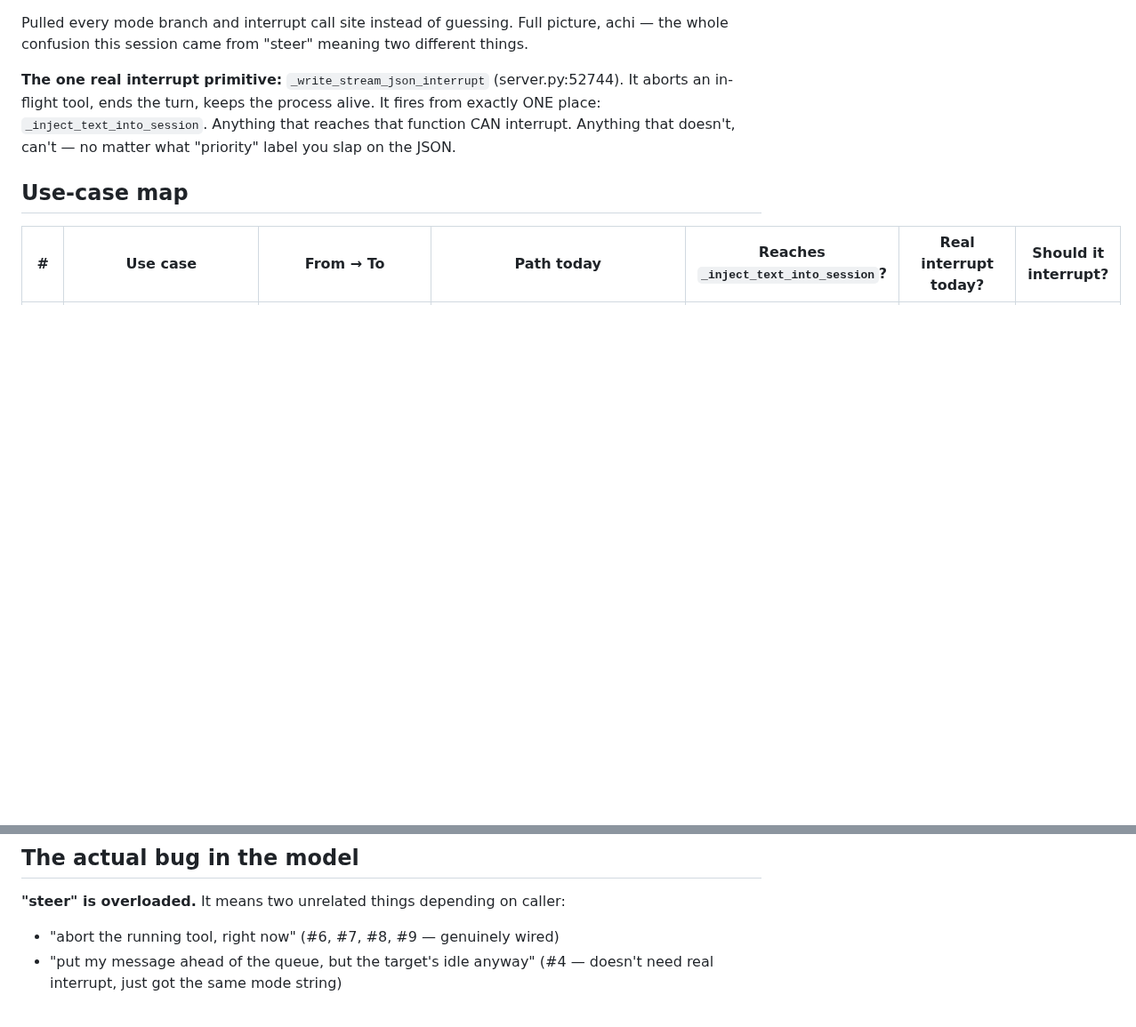
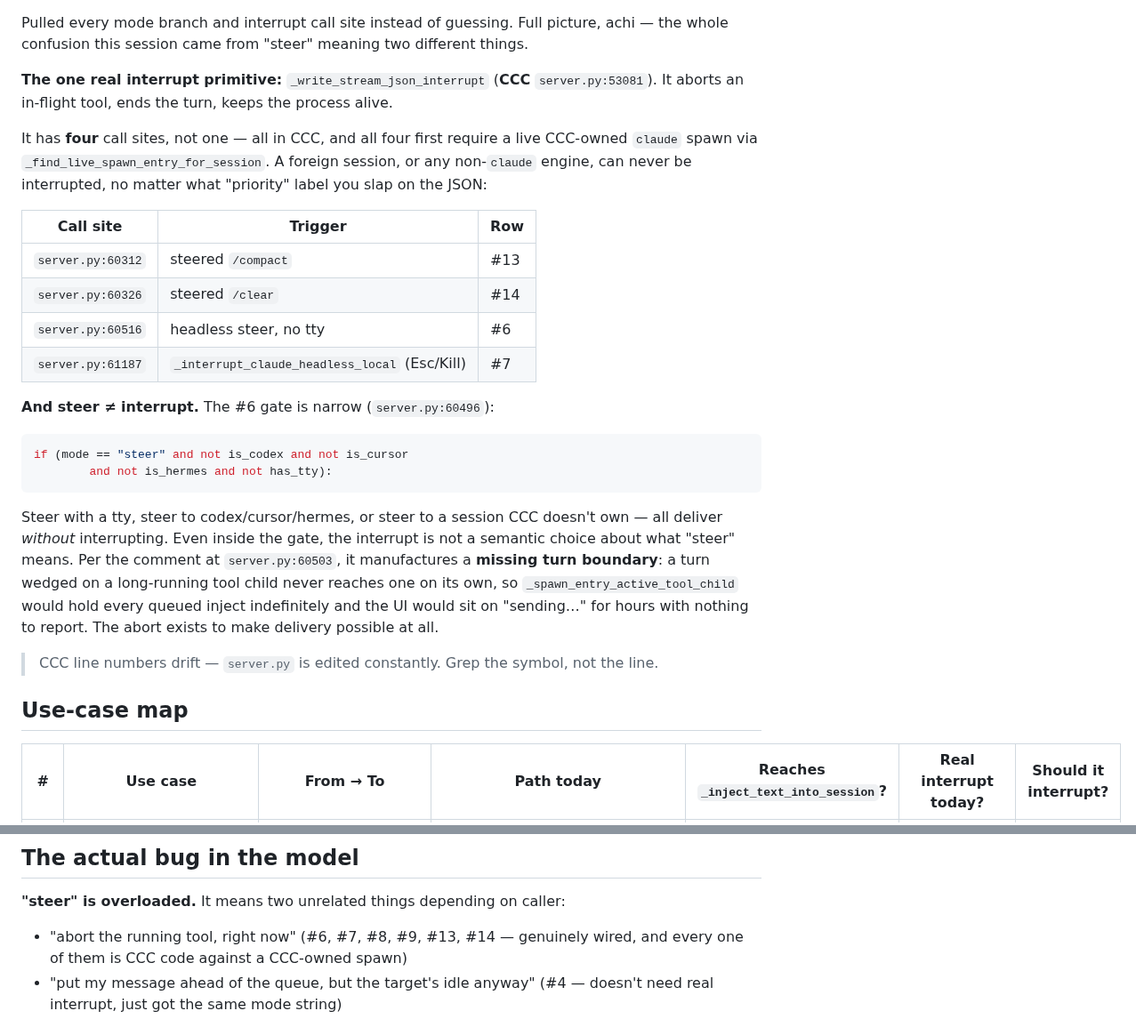
Before and after one commit to amirfish1/watchtower, a Markdown page: docs/Pulled every mode branch and interrupt c.md, 2 parts joined by grey strips. Shown at 89% size. Drawn GitHub-style; blank space fills up the shorter version.

````diff
--- a/docs/Pulled every mode branch and interrupt c.md
+++ b/docs/Pulled every mode branch and interrupt c.md
@@ -1,6 +1,26 @@
 Pulled every mode branch and interrupt call site instead of guessing. Full picture, achi — the whole confusion this session came from "steer" meaning two different things.
 
-**The one real interrupt primitive:** `_write_stream_json_interrupt` (server.py:52744). It aborts an in-flight tool, ends the turn, keeps the process alive. It fires from exactly ONE place: `_inject_text_into_session`. Anything that reaches that function CAN interrupt. Anything that doesn't, can't — no matter what "priority" label you slap on the JSON.
+**The one real interrupt primitive:** `_write_stream_json_interrupt` (**CCC** `server.py:53081`). It aborts an in-flight tool, ends the turn, keeps the process alive.
+
+It has **four** call sites, not one — all in CCC, and all four first require a live CCC-owned `claude` spawn via `_find_live_spawn_entry_for_session`. A foreign session, or any non-`claude` engine, can never be interrupted, no matter what "priority" label you slap on the JSON:
+
+| Call site | Trigger | Row |
+|---|---|---|
+| `server.py:60312` | steered `/compact` | #13 |
+| `server.py:60326` | steered `/clear` | #14 |
+| `server.py:60516` | headless steer, no tty | #6 |
+| `server.py:61187` | `_interrupt_claude_headless_local` (Esc/Kill) | #7 |
+
+**And steer ≠ interrupt.** The #6 gate is narrow (`server.py:60496`):
+
+```python
+if (mode == "steer" and not is_codex and not is_cursor
+        and not is_hermes and not has_tty):
+```
+
+Steer with a tty, steer to codex/cursor/hermes, or steer to a session CCC doesn't own — all deliver *without* interrupting. Even inside the gate, the interrupt is not a semantic choice about what "steer" means. Per the comment at `server.py:60503`, it manufactures a **missing turn boundary**: a turn wedged on a long-running tool child never reaches one on its own, so `_spawn_entry_active_tool_child` would hold every queued inject indefinitely and the UI would sit on "sending…" for hours with nothing to report. The abort exists to make delivery possible at all.
+
+> CCC line numbers drift — `server.py` is edited constantly. Grep the symbol, not the line.
 
 ## Use-case map
 
@@ -22,7 +44,7 @@ Pulled every mode branch and interrupt call site instead of guessing. Full pictu
 ## The actual bug in the model
 
 **"steer" is overloaded.** It means two unrelated things depending on caller:
-- "abort the running tool, right now" (#6, #7, #8, #9 — genuinely wired)
+- "abort the running tool, right now" (#6, #7, #8, #9, #13, #14 — genuinely wired, and every one of them is CCC code against a CCC-owned spawn)
 - "put my message ahead of the queue, but the target's idle anyway" (#4 — doesn't need real interrupt, just got the same mode string)
 
 And #3 (`wt steer`, the flagship use case) only gets real interrupt **by accident**, when routing happens to fall through WT's delegate adapter into CCC's `/api/inject-input`. Any WT worker not spawned by CCC's dashboard gets zero interrupt from `wt steer` — it's silently just `send` with a label.
````
Also changed, not shown: other parts of docs/Pulled every mode branch and interrupt c.md (+14 -12 lines).
